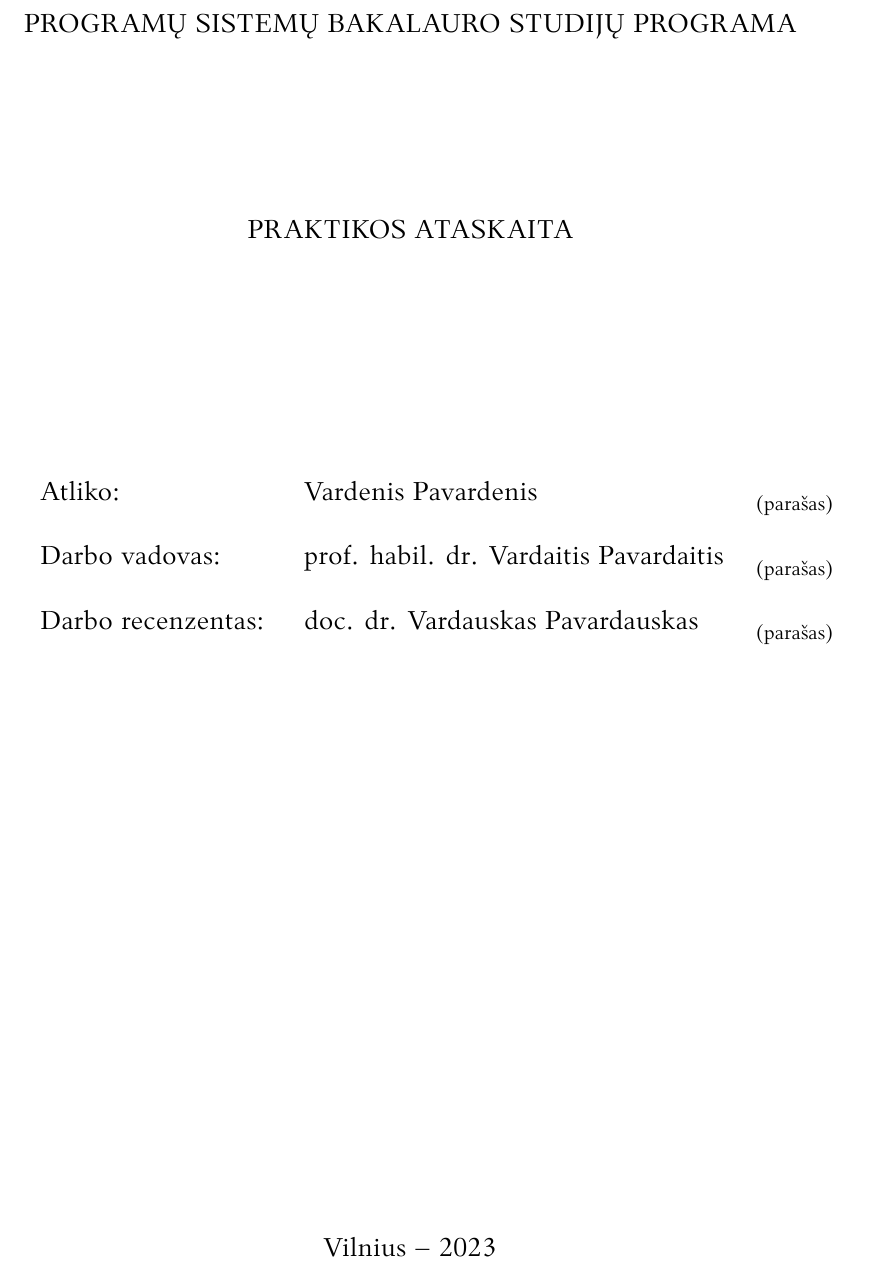
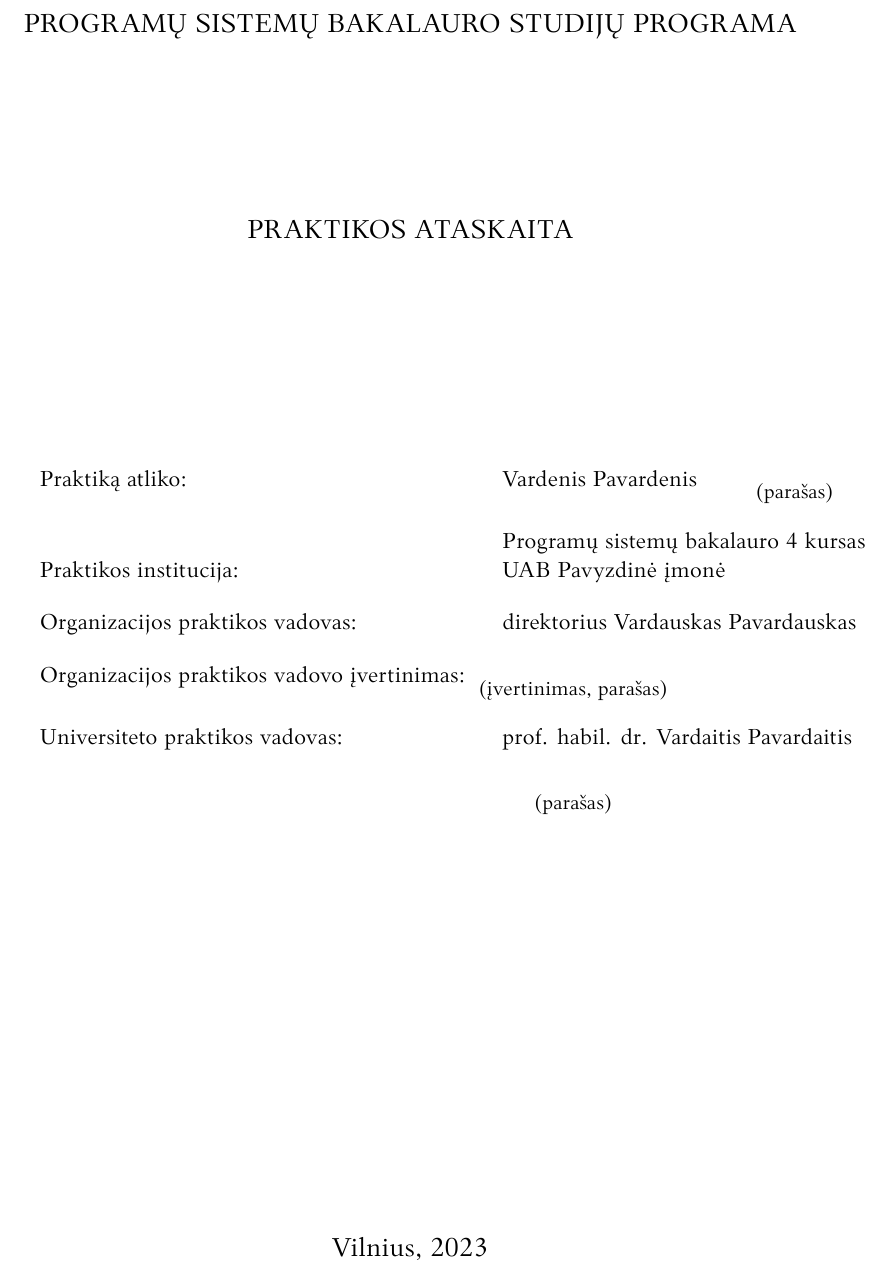
Before and after one commit to yjhn/bachelor_practice_report_template_vu_mif_se, a LaTeX document (ataskaita.tex, which reads VUMIFPSBakPrakAt.cls): part of page 1 of 12, cut so that both start at the same text. Compiled offline with XeLaTeX.

Commit message:
title page MVP

```diff
--- a/VUMIFPSBakPrakAt.cls
+++ b/VUMIFPSBakPrakAt.cls
@@ -55,12 +55,11 @@
 % Informacijos tituliniame puslapyje kintamieji
 \newcommand{\university}[1]{\def\@university{#1}}
 \newcommand{\faculty}[1]{\def\@faculty{#1}}
-\newcommand{\papertype}[1]{\def\@papertype{#1}}
 \newcommand{\department}[1]{\def\@department{#1}}
-\newcommand{\supervisor}[1]{\def\@supervisor{#1}}
-\newcommand{\reviewer}[1]{\def\@reviewer{#1}}
 \newcommand{\status}[1]{\def\@status{#1}}
-\newcommand{\addsignatureplaces}{\def\@addsignatureplaces}
+\newcommand{\PracticeOrganization}[1]{\def\@PracticeOrganization{#1}}
+\newcommand{\OrganizationPracticeSupervisor}[1]{\def\@OrganizationPracticeSupervisor{#1}}
+\newcommand{\UniversityPracticeSupervisor}[1]{\def\@UniversityPracticeSupervisor{#1}}
 
 % Pirmos eilutės paragrafe atitraukimas 1 cm
 \setlength{\parindent}{1cm}
@@ -121,15 +120,11 @@
 % -------------------------------
 \newcommand{\@textunder}[1]{%
     \parbox[t]{2.5cm}{%
-        \makebox[2.5cm]{\raisebox{-0.9ex}{\small{(#1)}}}%
+        \makebox[2.5cm]{\raisebox{-1.3ex}{\small{(#1)}}}%
     }
 }
 
-\newcommand{\@signatureplace}{%
-    % Jeigu nenorima įdėti vietų parašams,
-    % teksto išdėstymas neturėtų smarkiai keistis
-    \@ifundefined{@addsignatureplaces}{\qquad}{\@textunder{parašas}}%
-}
+\newcommand{\@signatureplace}{\@textunder{parašas}}
 
 \newcommand{\checkifdefined}[2]{%
     % Patikriname, ar visa reikalinga informacija tituliniam puslapiui
@@ -145,12 +140,6 @@
     {Tituliniame puslapyje nenurodytas fakultetas (komanda \protect\faculty)}
   \checkifdefined{@department}%
     {Tituliniame puslapyje nenurodyta studijų programa (komanda \protect\department)}
-  \checkifdefined{@author}%
-    {Tituliniame puslapyje nenurodytas darbo autorius (komanda \protect\author)}
-  \checkifdefined{@supervisor}%
-    {Tituliniame puslapyje nenurodytas darbo vadovas (komanda \protect\supervisor)}
-  \checkifdefined{@reviewer}%
-    {Tituliniame puslapyje nenurodytas darbo recenzentas (komanda \protect\reviewer)}
   % Specialiai pašaliname titulinio puslapio numerį (nors jo ir šiaip nėra),
   % kad nerodytų įspėjimo dėl pakartotinai naudojamo 1 puslapio numerio
   \pagenumbering{gobble}%
@@ -169,8 +158,12 @@
         \singlespacing
         {\begin{tabular}[t]{l l}%
-        \bigskip Atliko: &\; \@author \hfill \@signatureplace \\
-        \bigskip Darbo vadovas: &\; \@supervisor \hfill  \@signatureplace \\
-        Darbo recenzentas: &\; \@reviewer \hfill \@signatureplace
+        \bigskip Praktiką atliko: &\; \@author \hfill \@signatureplace \\
+        &\; \@status \\
+        \bigskip Praktikos institucija: &\; \@PracticeOrganization \\
+        \bigskip Organizacijos praktikos vadovas: &\; \@OrganizationPracticeSupervisor \\
+        \bigskip Organizacijos praktikos vadovo įvertinimas: &\; \@textunder{įvertinimas, parašas} \\
+        \bigskip Universiteto praktikos vadovas: &\; \@UniversityPracticeSupervisor \\
+        &\; \@signatureplace
         \end{tabular} \par}%
      \end{flushright}
   \vfill
--- a/ataskaita.tex
+++ b/ataskaita.tex
@@ -22,10 +22,11 @@
 \department{Programų sistemų bakalauro studijų programa}
 \title{Praktikos ataskaita}
 \author{Vardenis Pavardenis}
-\supervisor{prof. habil. dr. Vardaitis Pavardaitis}
-\reviewer{doc. dr. Vardauskas Pavardauskas}
-\addsignatureplaces{} % prideda parašų vietas tituliniame puslapyje
-\date{Vilnius – \the\year}
+\status{Programų sistemų bakalauro 4 kursas}
+\PracticeOrganization{UAB Pavyzdinė įmonė}
+\OrganizationPracticeSupervisor{direktorius Vardauskas Pavardauskas}
+\UniversityPracticeSupervisor{prof. habil. dr. Vardaitis Pavardaitis}
+\date{Vilnius, \the\year}
 
 \bibliography{bibliografija}
 
```
Also changed, not shown: ataskaita.pdf, VUMIFPSBakPrakAt.cls (2 more changed lines).
